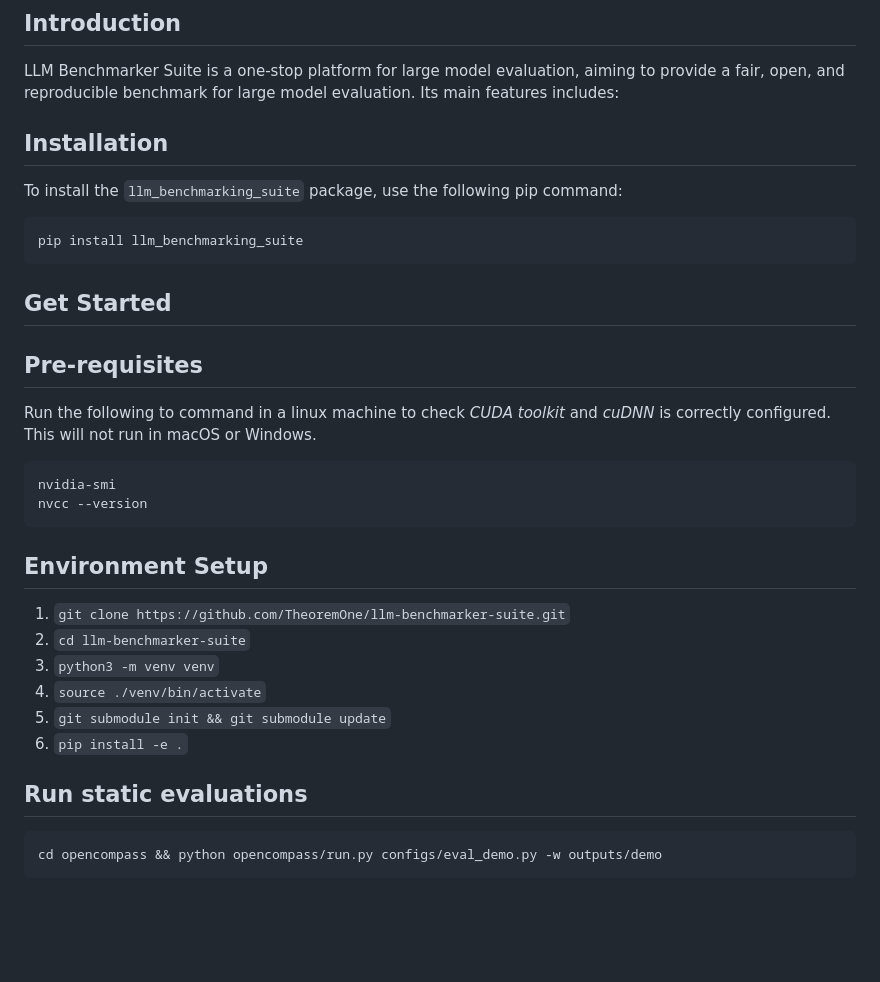
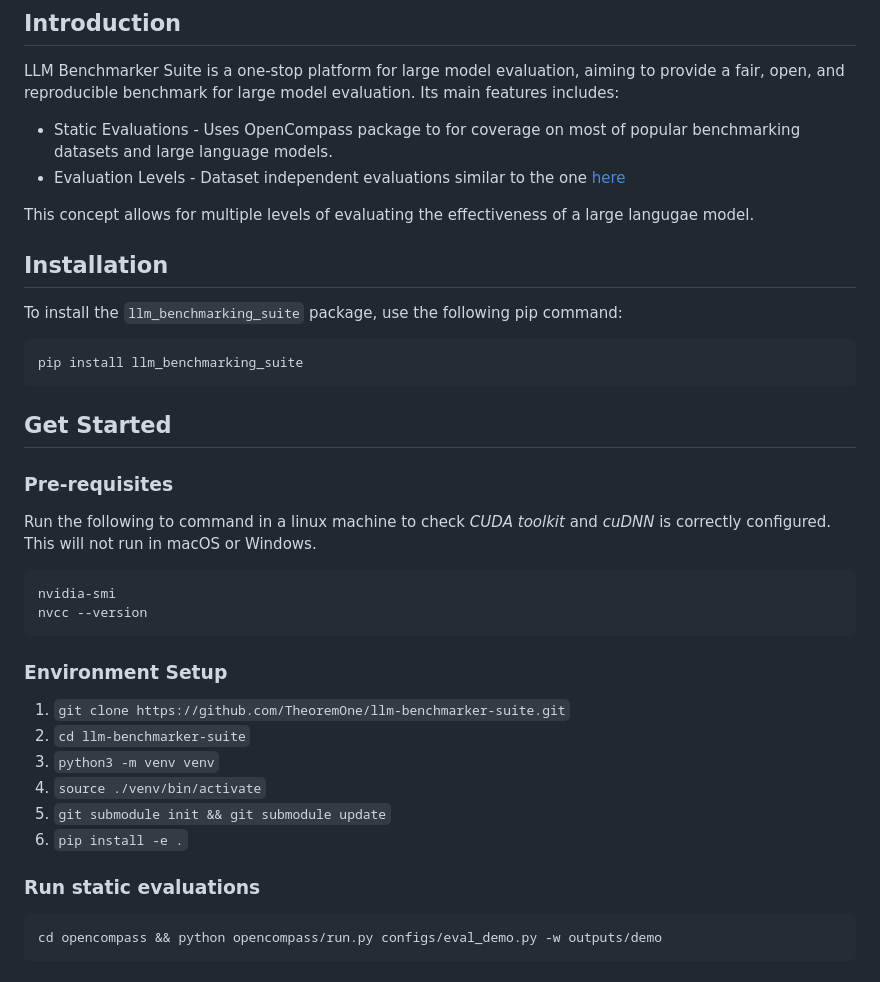
Before and after one commit to FormulaMonks/llm-benchmarker-suite, a Markdown page: README.md, the part around the change printed below. GitHub-like rendering; blank space fills up the shorter version.

````diff
--- a/README.md
+++ b/README.md
@@ -12,6 +12,11 @@ There are many packages that assist in evaluation of large language models. We t
 
 LLM Benchmarker Suite is a one-stop platform for large model evaluation, aiming to provide a fair, open, and reproducible benchmark for large model evaluation. Its main features includes:
 
+- Static Evaluations - Uses OpenCompass package to for coverage on most of popular benchmarking datasets and large language models.
+- Evaluation Levels - Dataset independent evaluations similar to the one [here](https://lmsys.org/vicuna_eval/)
+
+This concept allows for multiple levels of evaluating the effectiveness of a large langugae model.
+
 ## Installation
 
   To install the `llm_benchmarking_suite` package, use the following pip command:
@@ -22,13 +27,13 @@ LLM Benchmarker Suite is a one-stop platform for large model evaluation, aiming
 
 ## Get Started
 
-## Pre-requisites
+### Pre-requisites
 Run the following to command in a linux machine to check _CUDA toolkit_ and _cuDNN_ is correctly configured. This will not run in macOS or Windows.
 ```bash
 nvidia-smi
 nvcc --version
 ```
-## Environment Setup
+### Environment Setup
 1. `git clone https://github.com/TheoremOne/llm-benchmarker-suite.git`
 2. `cd llm-benchmarker-suite`
 3. `python3 -m venv venv`
@@ -36,8 +41,8 @@ nvcc --version
 5. `git submodule init && git submodule update`
 6. `pip install -e .`
 
-## Run static evaluations
-```python
+### Run static evaluations
+```bash
 cd opencompass && python opencompass/run.py configs/eval_demo.py -w outputs/demo
 ```
 
````
Also changed, not shown: other parts of README.md (+13 -75 lines).
